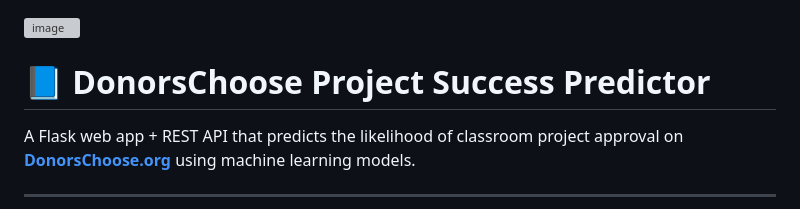
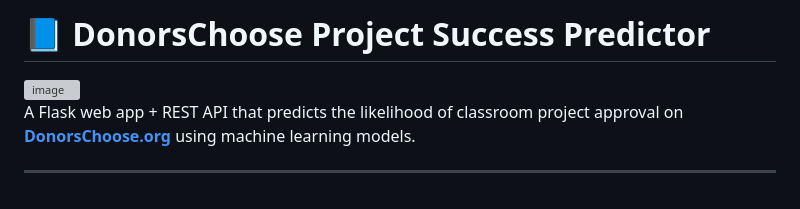
Before and after one commit to rambawankule/donors_choose_approval_prediction, a Markdown page: README.md, the part around the change. Rendered like a GitHub page; grey boxes are pictures that could not be loaded.

```diff
--- a/README.md
+++ b/README.md
@@ -1,6 +1,6 @@
+# 📘 DonorsChoose Project Success Predictor
+
 <img width="800" height="200" alt="image" src="https://github.com/user-attachments/assets/b417c5ca-f789-440c-a6a3-eef767583010" />
-
-# 📘 DonorsChoose Project Success Predictor
 
 A Flask web app + REST API that predicts the likelihood of classroom project approval on **[DonorsChoose.org](https://www.donorschoose.org/)** using machine learning models.
 
```
